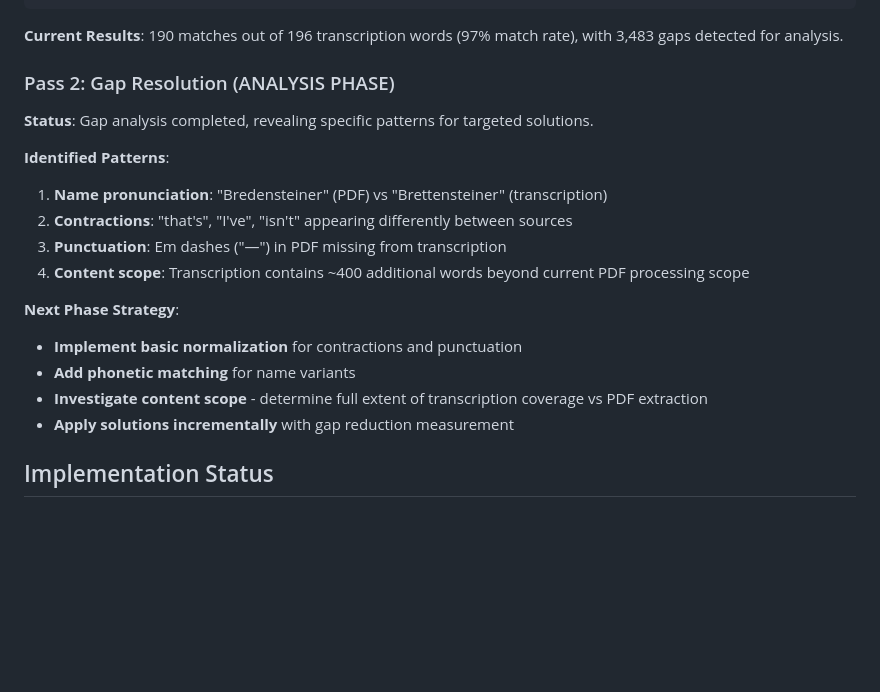
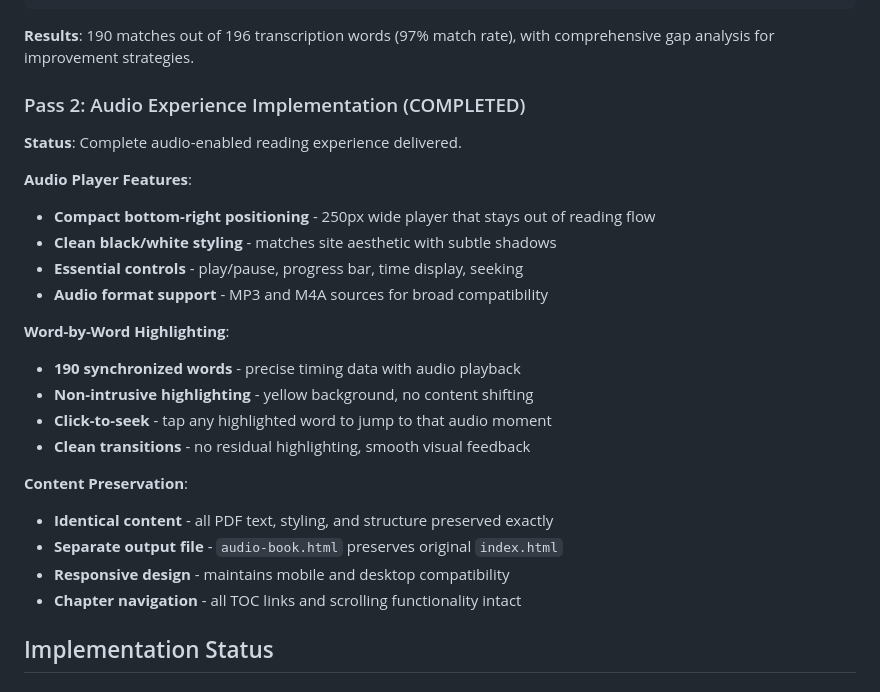
Before and after one commit to derekbreden/meremetaphor, a Markdown page: AUDIO_MAPPING_ARCHITECTURE.md, the part around one of its changes. Drawn GitHub-style; blank space fills up the shorter version.

````diff
--- a/AUDIO_MAPPING_ARCHITECTURE.md
+++ b/AUDIO_MAPPING_ARCHITECTURE.md
@@ -45,23 +45,29 @@ Map transcription words (with timing data) to PDF text content to enable word-by
 }
 ```
 
-**Current Results**: 190 matches out of 196 transcription words (97% match rate), with 3,483 gaps detected for analysis.
+**Results**: 190 matches out of 196 transcription words (97% match rate), with comprehensive gap analysis for improvement strategies.
 
-### Pass 2: Gap Resolution (ANALYSIS PHASE)
+### Pass 2: Audio Experience Implementation (COMPLETED)
 
-**Status**: Gap analysis completed, revealing specific patterns for targeted solutions.
+**Status**: Complete audio-enabled reading experience delivered.
 
-**Identified Patterns**:
-1. **Name pronunciation**: "Bredensteiner" (PDF) vs "Brettensteiner" (transcription)
-2. **Contractions**: "that's", "I've", "isn't" appearing differently between sources
-3. **Punctuation**: Em dashes ("—") in PDF missing from transcription
-4. **Content scope**: Transcription contains ~400 additional words beyond current PDF processing scope
+**Audio Player Features**:
+- **Compact bottom-right positioning** - 250px wide player that stays out of reading flow
+- **Clean black/white styling** - matches site aesthetic with subtle shadows
+- **Essential controls** - play/pause, progress bar, time display, seeking
+- **Audio format support** - MP3 and M4A sources for broad compatibility
 
-**Next Phase Strategy**:
-- **Implement basic normalization** for contractions and punctuation
-- **Add phonetic matching** for name variants
-- **Investigate content scope** - determine full extent of transcription coverage vs PDF extraction
-- **Apply solutions incrementally** with gap reduction measurement
+**Word-by-Word Highlighting**:
+- **190 synchronized words** - precise timing data with audio playback
+- **Non-intrusive highlighting** - yellow background, no content shifting
+- **Click-to-seek** - tap any highlighted word to jump to that audio moment
+- **Clean transitions** - no residual highlighting, smooth visual feedback
+
+**Content Preservation**:
+- **Identical content** - all PDF text, styling, and structure preserved exactly
+- **Separate output file** - `audio-book.html` preserves original `index.html`
+- **Responsive design** - maintains mobile and desktop compatibility
+- **Chapter navigation** - all TOC links and scrolling functionality intact
 
 ## Implementation Status
 
````
Also changed, not shown: other parts of AUDIO_MAPPING_ARCHITECTURE.md (+35 -15 lines).
